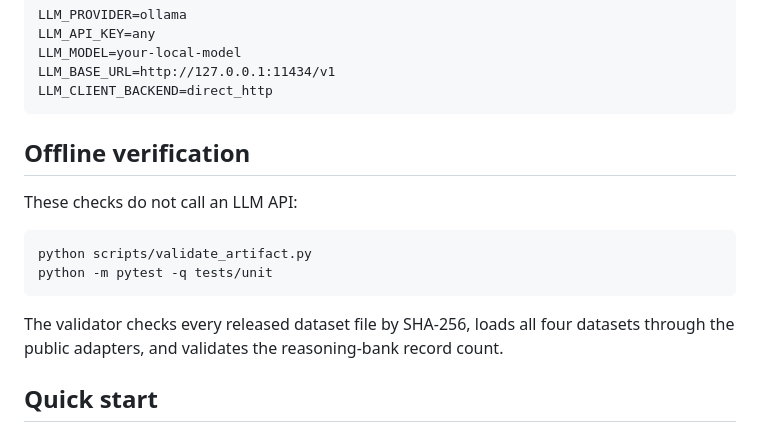
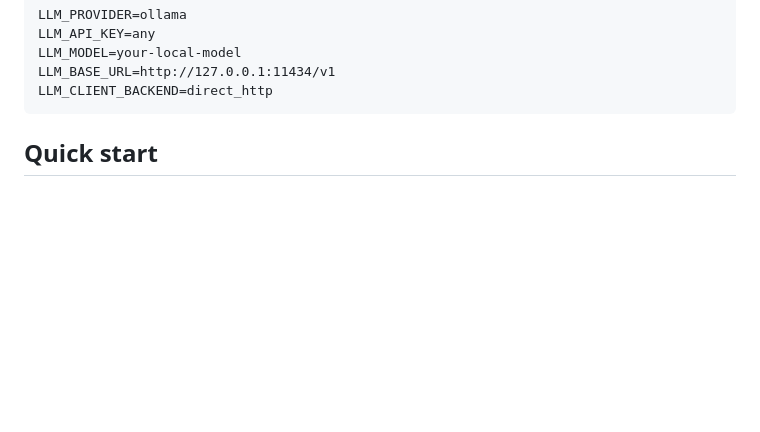
Before and after one commit to b43060158-cyber/RAAC, a Markdown page: README.md, the part around the change. Drawn GitHub-style; blank space fills up the shorter version.

Commit message:
Remove offline verification section

````diff
--- a/README.md
+++ b/README.md
@@ -45,17 +45,6 @@ LLM_MODEL=your-local-model
 LLM_BASE_URL=http://127.0.0.1:11434/v1
 LLM_CLIENT_BACKEND=direct_http
 ```
-
-## Offline verification
-
-These checks do not call an LLM API:
-
-```bash
-python scripts/validate_artifact.py
-python -m pytest -q tests/unit
-```
-
-The validator checks every released dataset file by SHA-256, loads all four datasets through the public adapters, and validates the reasoning-bank record count.
 
 ## Quick start
 
````
